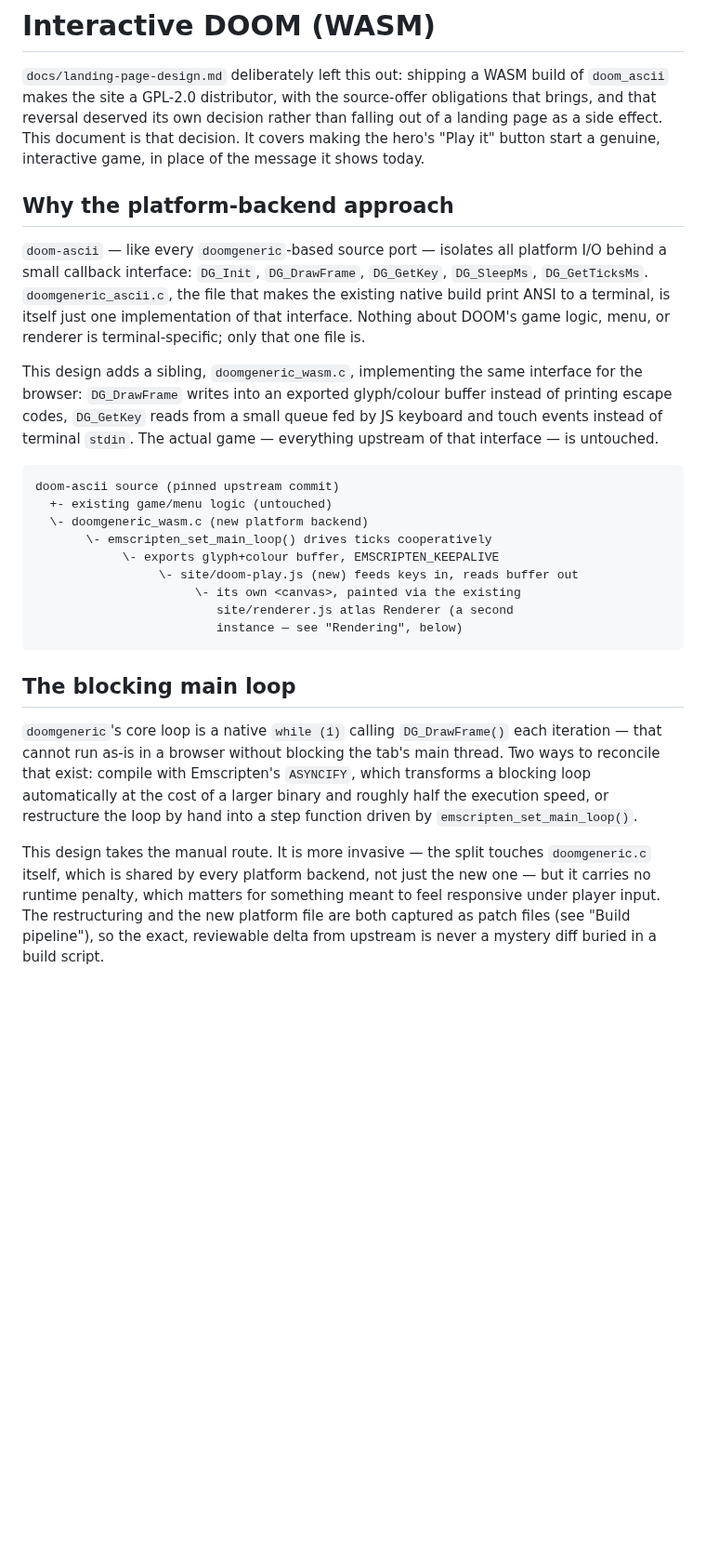
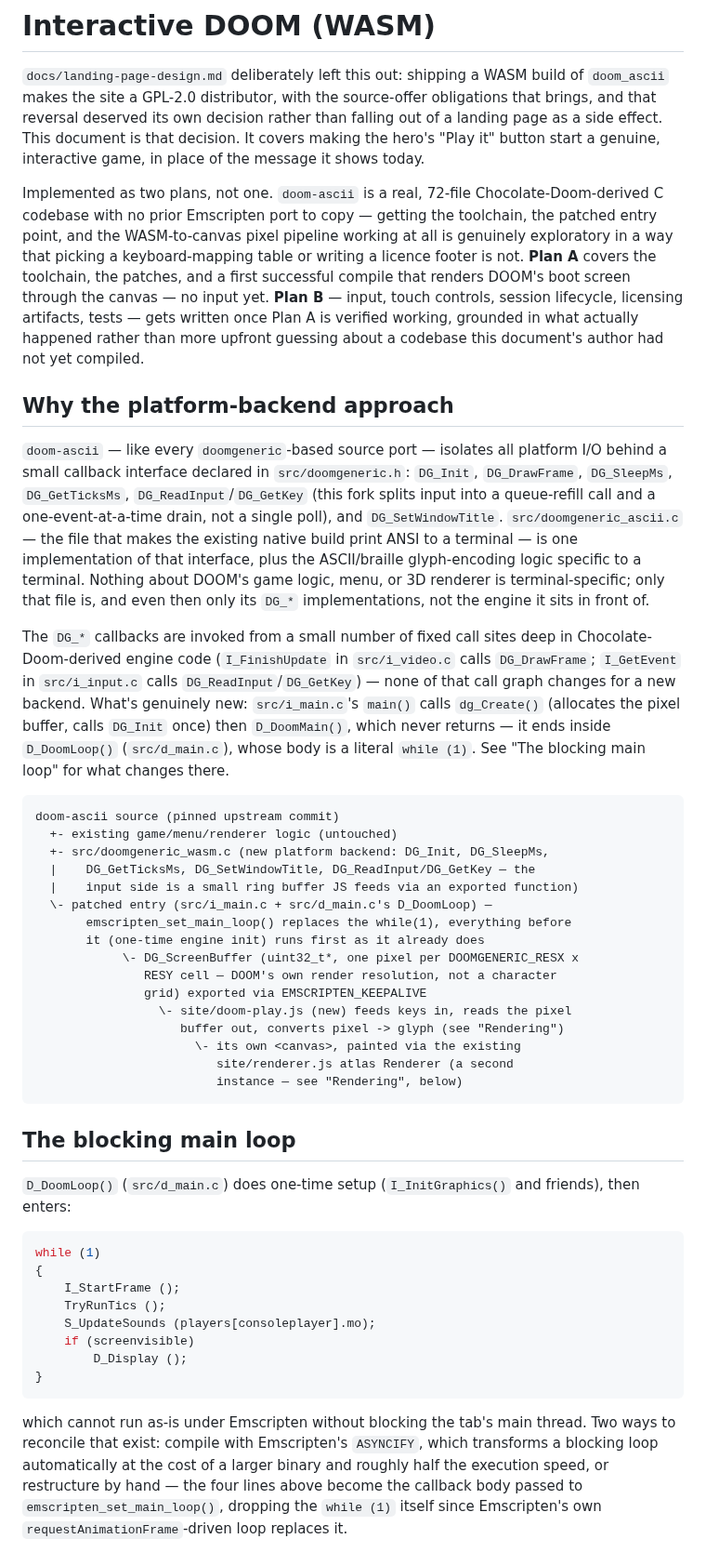
Before and after one commit to Builder106/ascii-arcade, a Markdown page: docs/doom-wasm-design.md, the part around one of its changes. Shown at 93% size. Drawn GitHub-style; blank space fills up the shorter version.

Commit message:
docs: correct doom-wasm design against verified doom-ascii source
Grepped and read the actual codebase instead of assuming doomgeneric's
canonical shape: the loop restructuring touches d_main.c/i_main.c, not
doomgeneric.c; DG_ScreenBuffer is a pixel buffer needing a JS-side
pixel-to-glyph conversion, not a character grid; pins the exact commit
the GPL source-offer link will target. Also splits implementation into
Plan A (toolchain/build/render, exploratory) and Plan B (input/UX/
licensing/tests, mechanical once A works).

````diff
--- a/docs/doom-wasm-design.md
+++ b/docs/doom-wasm-design.md
@@ -7,29 +7,56 @@ decision rather than falling out of a landing page as a side effect. This
 document is that decision. It covers making the hero's "Play it" button
 start a genuine, interactive game, in place of the message it shows today.
 
+Implemented as two plans, not one. `doom-ascii` is a real, 72-file
+Chocolate-Doom-derived C codebase with no prior Emscripten port to copy —
+getting the toolchain, the patched entry point, and the WASM-to-canvas
+pixel pipeline working at all is genuinely exploratory in a way that
+picking a keyboard-mapping table or writing a licence footer is not.
+**Plan A** covers the toolchain, the patches, and a first successful
+compile that renders DOOM's boot screen through the canvas — no input yet.
+**Plan B** — input, touch controls, session lifecycle, licensing artifacts,
+tests — gets written once Plan A is verified working, grounded in what
+actually happened rather than more upfront guessing about a codebase this
+document's author had not yet compiled.
+
 ## Why the platform-backend approach
 
 `doom-ascii` — like every `doomgeneric`-based source port — isolates all
-platform I/O behind a small callback interface: `DG_Init`, `DG_DrawFrame`,
-`DG_GetKey`, `DG_SleepMs`, `DG_GetTicksMs`. `doomgeneric_ascii.c`, the file
-that makes the existing native build print ANSI to a terminal, is itself
-just one implementation of that interface. Nothing about DOOM's game logic,
-menu, or renderer is terminal-specific; only that one file is.
+platform I/O behind a small callback interface declared in
+`src/doomgeneric.h`: `DG_Init`, `DG_DrawFrame`, `DG_SleepMs`,
+`DG_GetTicksMs`, `DG_ReadInput`/`DG_GetKey` (this fork splits input into a
+queue-refill call and a one-event-at-a-time drain, not a single poll), and
+`DG_SetWindowTitle`. `src/doomgeneric_ascii.c` — the file that makes the
+existing native build print ANSI to a terminal — is one implementation of
+that interface, plus the ASCII/braille glyph-encoding logic specific to a
+terminal. Nothing about DOOM's game logic, menu, or 3D renderer is
+terminal-specific; only that file is, and even then only its `DG_*`
+implementations, not the engine it sits in front of.
 
-This design adds a sibling, `doomgeneric_wasm.c`, implementing the same
-interface for the browser: `DG_DrawFrame` writes into an exported
-glyph/colour buffer instead of printing escape codes, `DG_GetKey` reads from
-a small queue fed by JS keyboard and touch events instead of terminal
-`stdin`. The actual game — everything upstream of that interface — is
-untouched.
+The `DG_*` callbacks are invoked from a small number of fixed call sites
+deep in Chocolate-Doom-derived engine code (`I_FinishUpdate` in
+`src/i_video.c` calls `DG_DrawFrame`; `I_GetEvent` in `src/i_input.c` calls
+`DG_ReadInput`/`DG_GetKey`) — none of that call graph changes for a new
+backend. What's genuinely new: `src/i_main.c`'s `main()` calls
+`dg_Create()` (allocates the pixel buffer, calls `DG_Init` once) then
+`D_DoomMain()`, which never returns — it ends inside `D_DoomLoop()`
+(`src/d_main.c`), whose body is a literal `while (1)`. See "The blocking
+main loop" for what changes there.
 
 ```
 doom-ascii source (pinned upstream commit)
-  +- existing game/menu logic (untouched)
-  \- doomgeneric_wasm.c (new platform backend)
-       \- emscripten_set_main_loop() drives ticks cooperatively
-            \- exports glyph+colour buffer, EMSCRIPTEN_KEEPALIVE
-                 \- site/doom-play.js (new) feeds keys in, reads buffer out
+  +- existing game/menu/renderer logic (untouched)
+  +- src/doomgeneric_wasm.c (new platform backend: DG_Init, DG_SleepMs,
+  |    DG_GetTicksMs, DG_SetWindowTitle, DG_ReadInput/DG_GetKey — the
+  |    input side is a small ring buffer JS feeds via an exported function)
+  \- patched entry (src/i_main.c + src/d_main.c's D_DoomLoop) —
+       emscripten_set_main_loop() replaces the while(1), everything before
+       it (one-time engine init) runs first as it already does
+            \- DG_ScreenBuffer (uint32_t*, one pixel per DOOMGENERIC_RESX x
+               RESY cell — DOOM's own render resolution, not a character
+               grid) exported via EMSCRIPTEN_KEEPALIVE
+                 \- site/doom-play.js (new) feeds keys in, reads the pixel
+                    buffer out, converts pixel -> glyph (see "Rendering")
                       \- its own <canvas>, painted via the existing
                          site/renderer.js atlas Renderer (a second
                          instance — see "Rendering", below)
@@ -37,18 +64,25 @@ doom-ascii source (pinned upstream commit)
 
 ## The blocking main loop
 
-`doomgeneric`'s core loop is a native `while (1)` calling `DG_DrawFrame()`
-each iteration — that cannot run as-is in a browser without blocking the
-tab's main thread. Two ways to reconcile that exist: compile with
-Emscripten's `ASYNCIFY`, which transforms a blocking loop automatically at
-the cost of a larger binary and roughly half the execution speed, or
-restructure the loop by hand into a step function driven by
-`emscripten_set_main_loop()`.
+`D_DoomLoop()` (`src/d_main.c`) does one-time setup (`I_InitGraphics()` and
+friends), then enters:
 
-This design takes the manual route. It is more invasive — the split touches
-`doomgeneric.c` itself, which is shared by every platform backend, not just
-the new one — but it carries no runtime penalty, which matters for
-something meant to feel responsive under player input. The restructuring
-and the new platform file are both captured as patch files (see "Build
-pipeline"), so the exact, reviewable delta from upstream is never a mystery
-diff buried in a build script.
+```c
+while (1)
+{
+    I_StartFrame ();
+    TryRunTics ();
+    S_UpdateSounds (players[consoleplayer].mo);
+    if (screenvisible)
+        D_Display ();
+}
+```
+
+which cannot run as-is under Emscripten without blocking the tab's main
+thread. Two ways to reconcile that exist: compile with Emscripten's
+`ASYNCIFY`, which transforms a blocking loop automatically at the cost of a
+larger binary and roughly half the execution speed, or restructure by hand
+— the four lines above become the callback body passed to
+`emscripten_set_main_loop()`, dropping the `while (1)` itself since
+Emscripten's own `requestAnimationFrame`-driven loop replaces it.
+
````
Also changed, not shown: other parts of docs/doom-wasm-design.md (+52 -8 lines).
